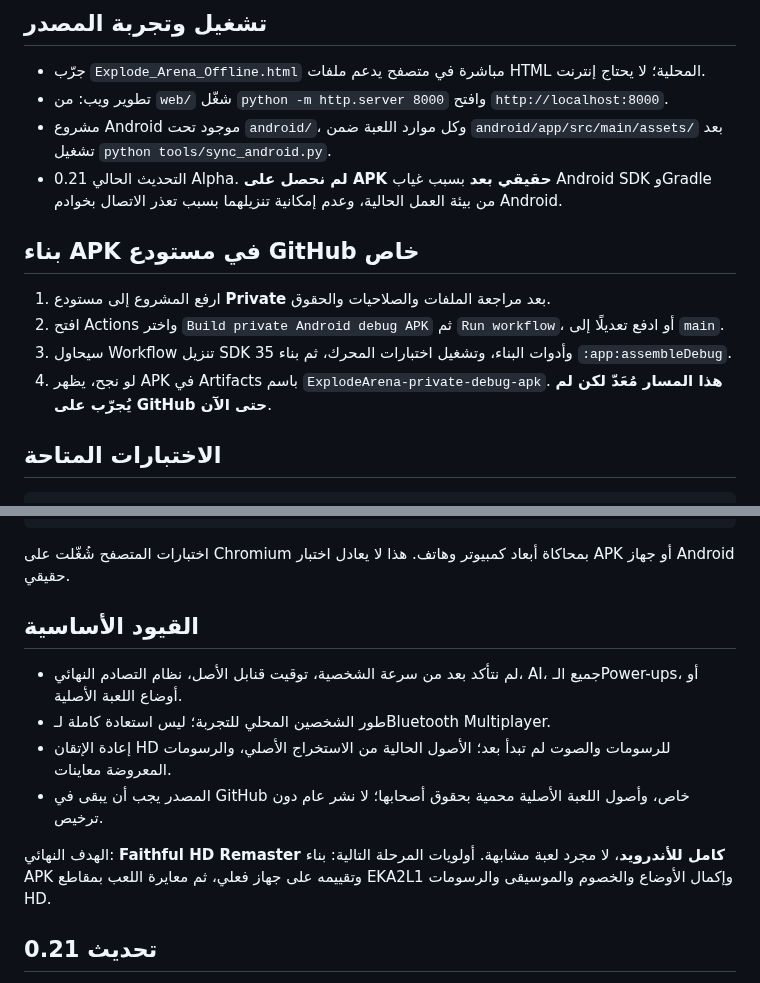
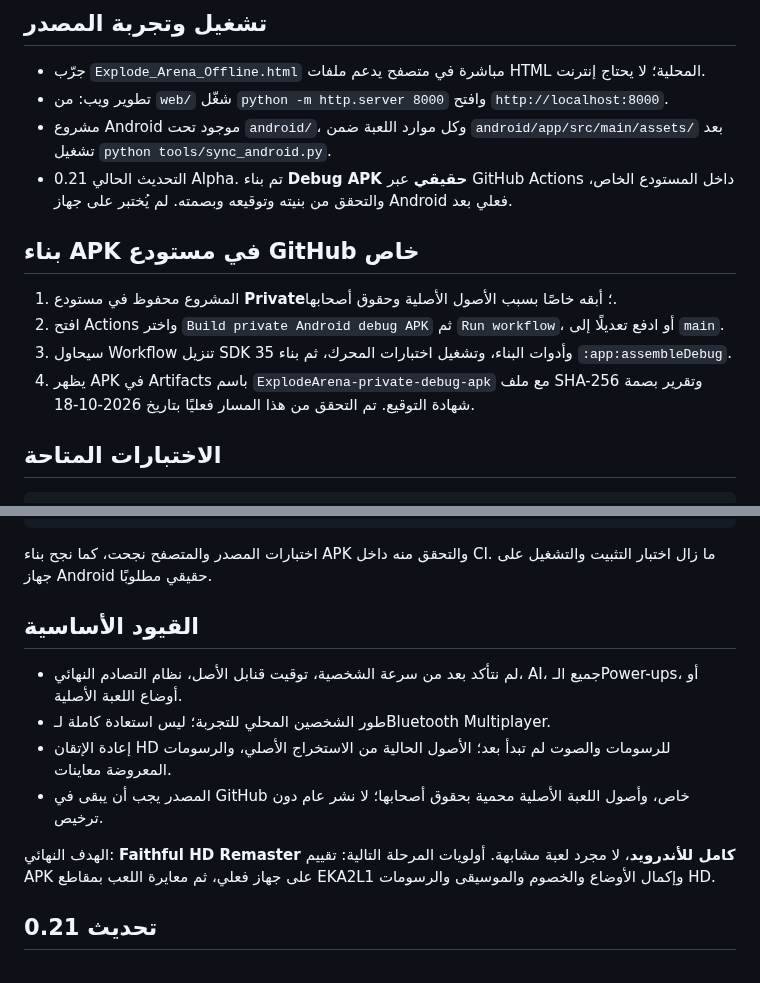
Before and after one commit to amroalhamedi2022-hue/explode-arena-android-remaster, a Markdown page: README_AR.md, 2 parts joined by grey strips. Drawn GitHub-style.

Commit message:
Update Arabic README with verified APK status

````diff
--- a/README_AR.md
+++ b/README_AR.md
@@ -27,14 +27,14 @@
 - جرّب `Explode_Arena_Offline.html` مباشرة في متصفح يدعم ملفات HTML المحلية؛ لا يحتاج إنترنت.
 - تطوير ويب: من `web/` شغّل `python -m http.server 8000` وافتح `http://localhost:8000`.
 - مشروع Android موجود تحت `android/`، وكل موارد اللعبة ضمن `android/app/src/main/assets/` بعد تشغيل `python tools/sync_android.py`.
-- التحديث الحالي 0.21 Alpha. **لم نحصل على APK حقيقي بعد** بسبب غياب Android SDK وGradle من بيئة العمل الحالية، وعدم إمكانية تنزيلهما بسبب تعذر الاتصال بخوادم Android.
+- التحديث الحالي 0.21 Alpha. تم بناء **Debug APK حقيقي** عبر GitHub Actions داخل المستودع الخاص، والتحقق من بنيته وتوقيعه وبصمته. لم يُختبر على جهاز Android فعلي بعد.
 
 ## بناء APK في مستودع GitHub خاص
 
-1. ارفع المشروع إلى مستودع **Private** بعد مراجعة الملفات والصلاحيات والحقوق.
+1. المشروع محفوظ في مستودع **Private**؛ أبقه خاصًا بسبب الأصول الأصلية وحقوق أصحابها.
 2. افتح Actions واختر `Build private Android debug APK` ثم `Run workflow`، أو ادفع تعديلًا إلى `main`.
 3. سيحاول Workflow تنزيل SDK 35 وأدوات البناء، وتشغيل اختبارات المحرك، ثم بناء `:app:assembleDebug`.
-4. لو نجح، يظهر APK في Artifacts باسم `ExplodeArena-private-debug-apk`. **هذا المسار مُعَدّ لكن لم يُجرّب على GitHub حتى الآن**.
+4. يظهر APK في Artifacts باسم `ExplodeArena-private-debug-apk` مع ملف SHA-256 وتقرير بصمة شهادة التوقيع. تم التحقق من هذا المسار فعليًا بتاريخ 2026-10-18.
 
 ## الاختبارات المتاحة
 
@@ -52,7 +52,7 @@ python tests/test_browser.py
 python tests/test_standalone.py
 ```
 
-اختبارات المتصفح شُغّلت على Chromium بمحاكاة أبعاد كمبيوتر وهاتف. هذا لا يعادل اختبار APK أو جهاز Android حقيقي.
+اختبارات المصدر والمتصفح نجحت، كما نجح بناء APK والتحقق منه داخل CI. ما زال اختبار التثبيت والتشغيل على جهاز Android حقيقي مطلوبًا.
 
 ## القيود الأساسية
 
@@ -61,7 +61,7 @@ python tests/test_standalone.py
 - إعادة الإتقان HD للرسومات والصوت لم تبدأ بعد؛ الأصول الحالية من الاستخراج الأصلي، والرسومات المعروضة معاينات.
 - المصدر يجب أن يبقى في GitHub خاص، وأصول اللعبة الأصلية محمية بحقوق أصحابها؛ لا نشر عام دون ترخيص.
 
-الهدف النهائي: **Faithful HD Remaster كامل للأندرويد**، لا مجرد لعبة مشابهة. أولويات المرحلة التالية: بناء APK وتقييمه على جهاز فعلي، ثم معايرة اللعب بمقاطع EKA2L1 وإكمال الأوضاع والخصوم والموسيقى والرسومات HD.
+الهدف النهائي: **Faithful HD Remaster كامل للأندرويد**، لا مجرد لعبة مشابهة. أولويات المرحلة التالية: تقييم APK على جهاز فعلي، ثم معايرة اللعب بمقاطع EKA2L1 وإكمال الأوضاع والخصوم والموسيقى والرسومات HD.
 
 ## تحديث 0.21
 - استُبدل رسم الانفجار المؤقت بإطارات NPS الأصلية (14 إطارًا لثلاثة أجزاء: مركز/أفقي/عمودي). التوقيت تجريبي ولم يُعاير بعد.
````
